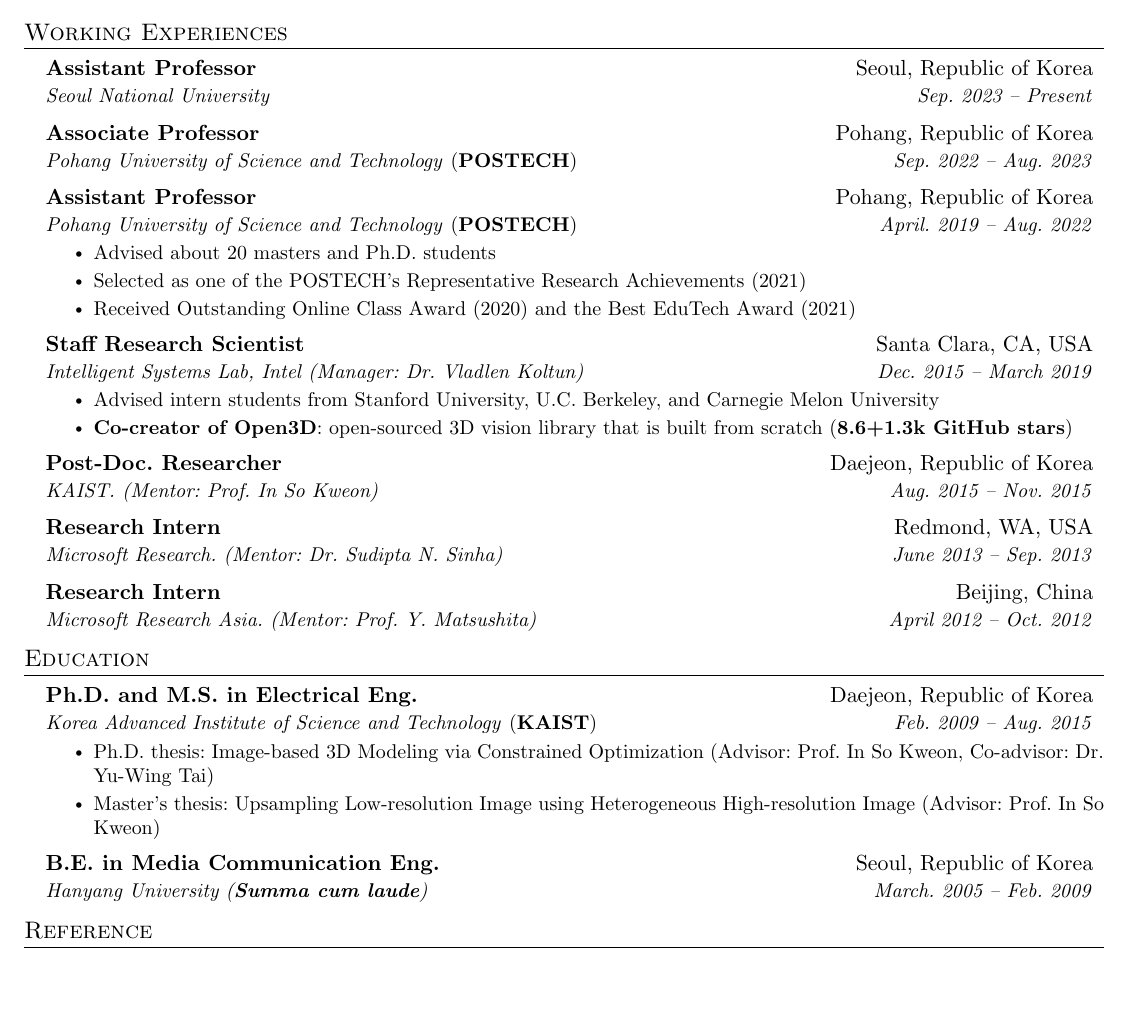
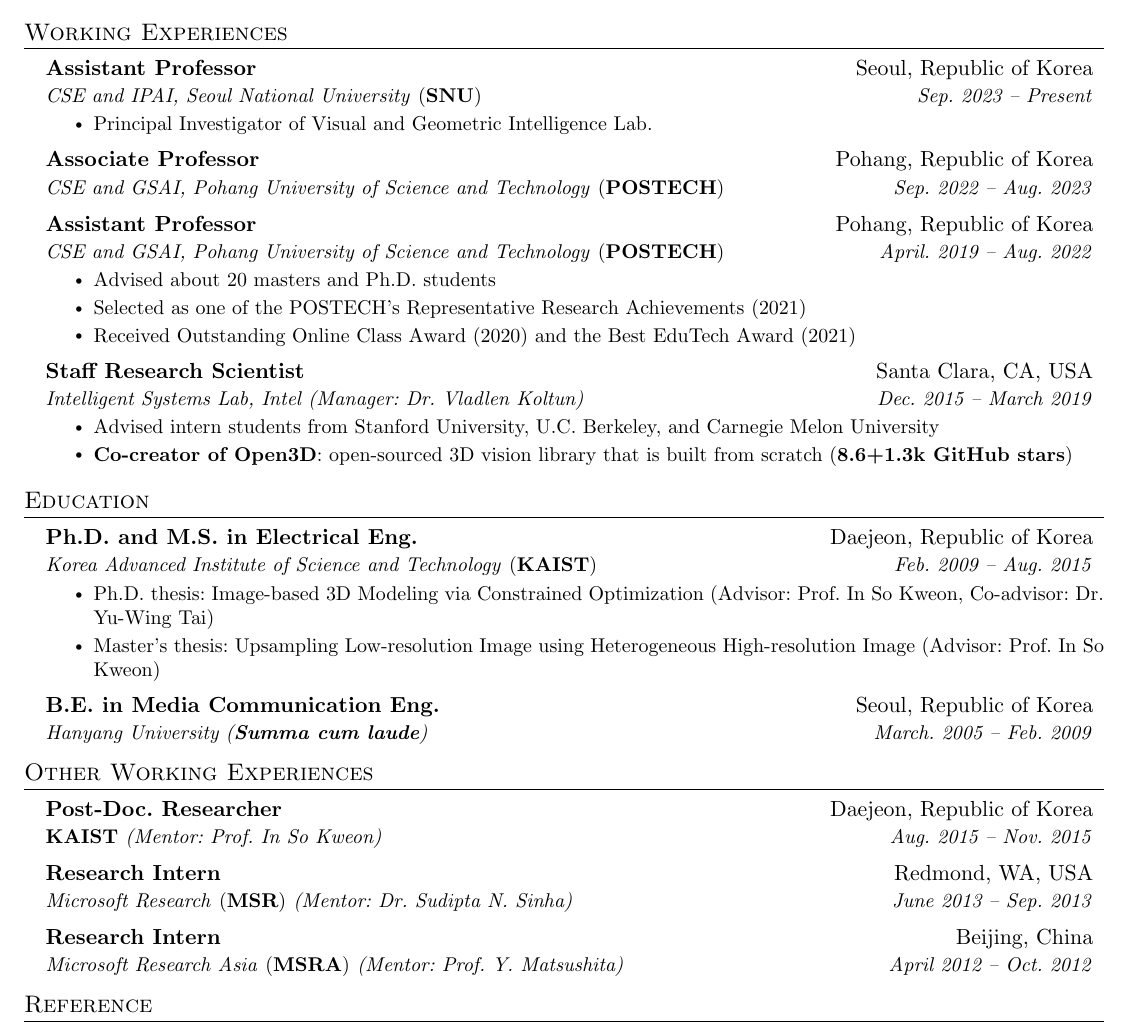
Before and after one commit to syncle/syncle.github.io, a LaTeX CV (source/latex/cv_skeleton.tex): part of the page, cut so that both start at the same text, the shorter picture padded with empty space. Compiled offline with pdfLaTeX.

Commit message:
cv update:

```diff
--- a/source/latex/cv_skeleton.tex
+++ b/source/latex/cv_skeleton.tex
@@ -123,13 +123,16 @@
   \resumeSubHeadingListStart
     \resumeSubheading
       {Assistant Professor}{Seoul, Republic of Korea}
-      {Seoul National University}{Sep. 2023 -- Present}
+      {CSE and IPAI, Seoul National University \textnormal{(\textbf{SNU})}}{Sep. 2023 -- Present}
+      \resumeItemListStart
+        \resumeItem{Principal Investigator of Visual and Geometric Intelligence Lab.}
+      \resumeItemListEnd
     \resumeSubheading
       {Associate Professor}{Pohang, Republic of Korea}
-      {Pohang University of Science and Technology \textnormal{(\textbf{POSTECH})}}{Sep. 2022 -- Aug. 2023}
+      {CSE and GSAI, Pohang University of Science and Technology \textnormal{(\textbf{POSTECH})}}{Sep. 2022 -- Aug. 2023}
     \resumeSubheading
       {Assistant Professor}{Pohang, Republic of Korea}
-      {Pohang University of Science and Technology \textnormal{(\textbf{POSTECH})}}{April. 2019 -- Aug. 2022}
+      {CSE and GSAI, Pohang University of Science and Technology \textnormal{(\textbf{POSTECH})}}{April. 2019 -- Aug. 2022}
       \resumeItemListStart
         \resumeItem{Advised about 20 masters and Ph.D. students}
         \resumeItem{Selected as one of the POSTECH's Representative Research Achievements (2021)}
@@ -142,15 +145,15 @@
           \resumeItem{Advised intern students from Stanford University, U.C. Berkeley, and Carnegie Melon University}
           \resumeItem{\textbf{Co-creator of Open3D}: open-sourced 3D vision library that is built from scratch (\textbf{8.6+1.3k GitHub stars})}
         \resumeItemListEnd
-    \resumeSubheading
-      {Post-Doc. Researcher}{Daejeon, Republic of Korea}
-      {KAIST. (Mentor: Prof. In So Kweon)}{Aug. 2015 -- Nov. 2015}
-    \resumeSubheading
-      {Research Intern}{Redmond, WA, USA}
-      {Microsoft Research. (Mentor: Dr. Sudipta N. Sinha)}{June 2013 -- Sep. 2013}
-    \resumeSubheading
-      {Research Intern}{Beijing, China}
-      {Microsoft Research Asia. (Mentor: Prof. Y. Matsushita)}{April 2012 -- Oct. 2012}
+    % \resumeSubheading
+    %   {Post-Doc. Researcher}{Daejeon, Republic of Korea}
+    %   {KAIST (Mentor: Prof. In So Kweon)}{Aug. 2015 -- Nov. 2015}
+    % \resumeSubheading
+    %   {Research Intern}{Redmond, WA, USA}
+    %   {Microsoft Research (Mentor: Dr. Sudipta N. Sinha)}{June 2013 -- Sep. 2013}
+    % \resumeSubheading
+    %   {Research Intern}{Beijing, China}
+    %   {Microsoft Research Asia (Mentor: Prof. Y. Matsushita)}{April 2012 -- Oct. 2012}
   \resumeSubHeadingListEnd
 
 \section{Education}
@@ -181,6 +184,19 @@
 
 % ---- AutoGen::talks
 
+\section{Other Working Experiences}
+  \resumeSubHeadingListStart
+    \resumeSubheading
+      {Post-Doc. Researcher}{Daejeon, Republic of Korea}
+      {\textnormal{\textbf{KAIST}} (Mentor: Prof. In So Kweon)}{Aug. 2015 -- Nov. 2015}
+    \resumeSubheading
+      {Research Intern}{Redmond, WA, USA}
+      {Microsoft Research \textnormal{(\textbf{MSR})} (Mentor: Dr. Sudipta N. Sinha)}{June 2013 -- Sep. 2013}
+    \resumeSubheading
+      {Research Intern}{Beijing, China}
+      {Microsoft Research Asia \textnormal{(\textbf{MSRA})} (Mentor: Prof. Y. Matsushita)}{April 2012 -- Oct. 2012}
+  \resumeSubHeadingListEnd
+
 \section{Reference}
   \resumeItemListStart
   \resumeItem{Up on request.}
```
